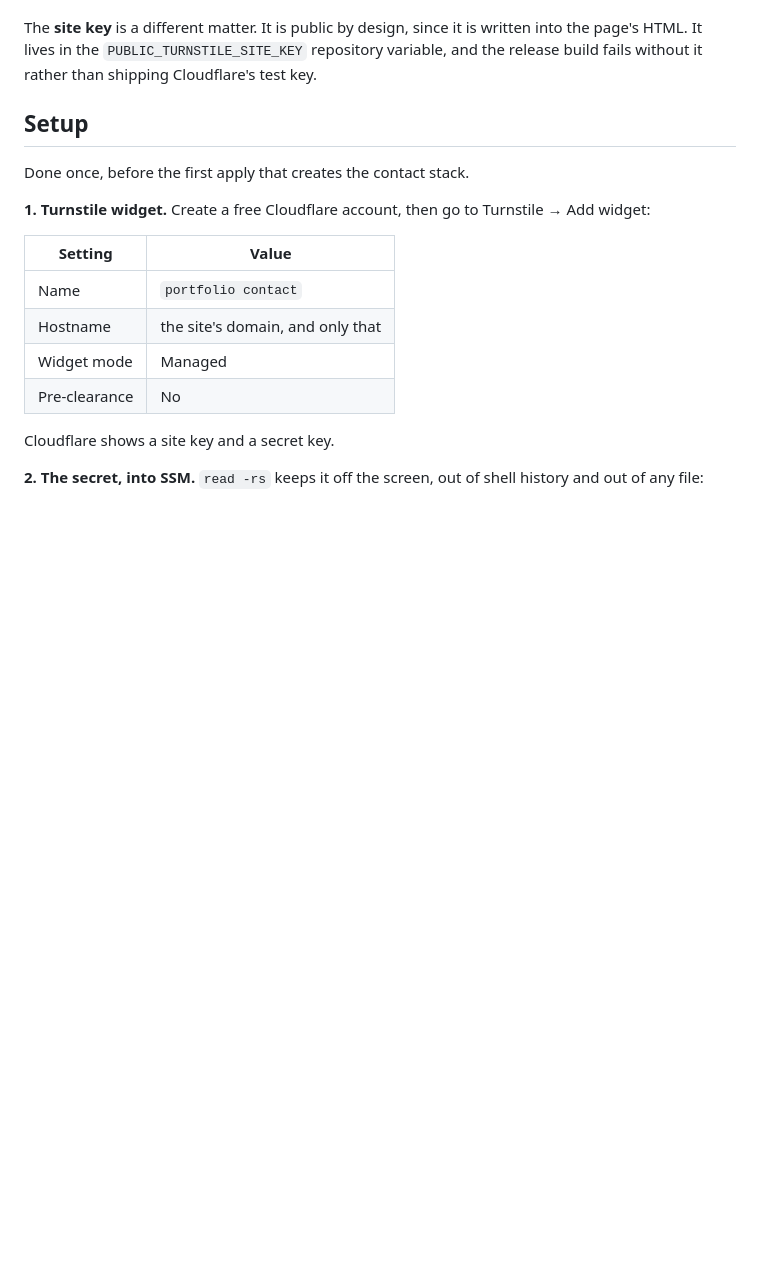
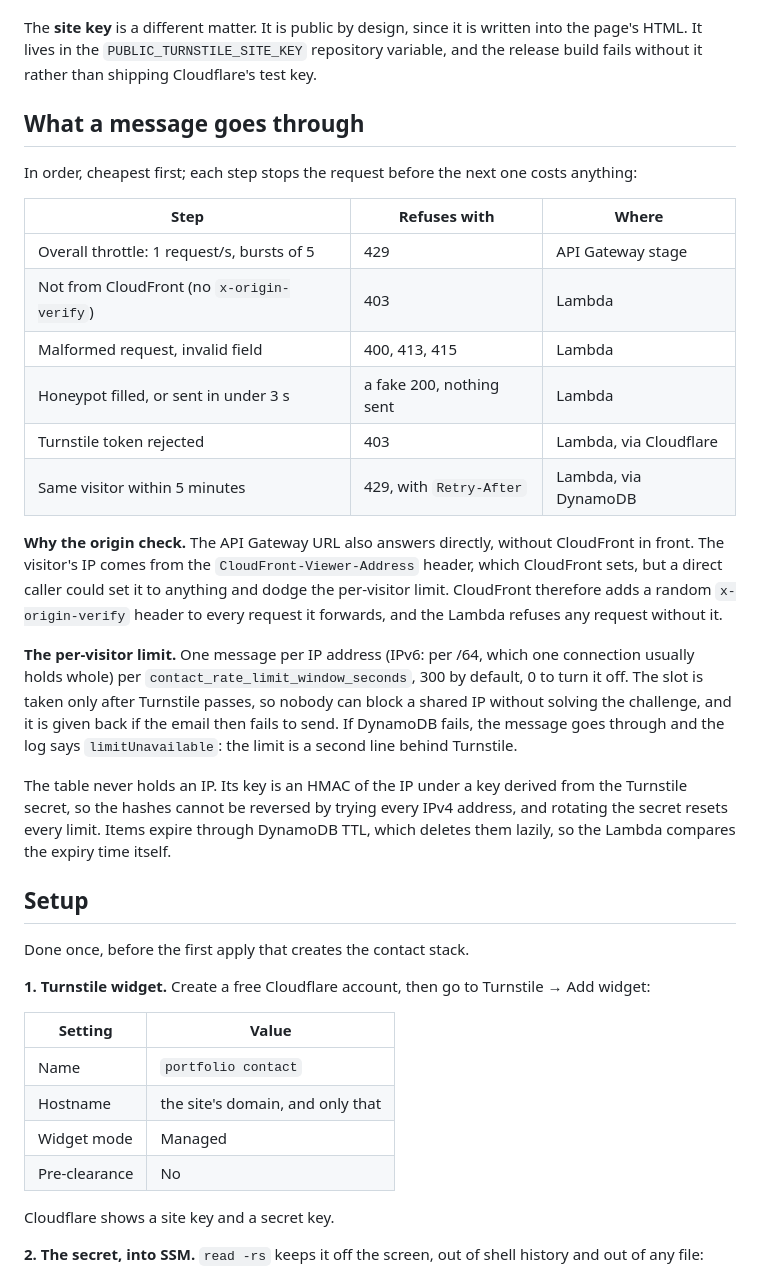
Before and after one commit to Somnef/portfolio, a Markdown page: docs/contact.md, the part around one of its changes. GitHub-like rendering; blank space fills up the shorter version.

Commit message:
docs: describe the contact form's checks, the per-visitor limit and the origin secret

```diff
--- a/docs/contact.md
+++ b/docs/contact.md
@@ -46,6 +48,41 @@ The **site key** is a different matter. It is public by design, since it is
 written into the page's HTML. It lives in the `PUBLIC_TURNSTILE_SITE_KEY`
 repository variable, and the release build fails without it rather than
 shipping Cloudflare's test key.
+
+## What a message goes through
+
+In order, cheapest first; each step stops the request before the next one
+costs anything:
+
+| Step                                       | Refuses with             | Where                  |
+| ------------------------------------------ | ------------------------ | ---------------------- |
+| Overall throttle: 1 request/s, bursts of 5 | 429                      | API Gateway stage      |
+| Not from CloudFront (no `x-origin-verify`) | 403                      | Lambda                 |
+| Malformed request, invalid field           | 400, 413, 415            | Lambda                 |
+| Honeypot filled, or sent in under 3 s      | a fake 200, nothing sent | Lambda                 |
+| Turnstile token rejected                   | 403                      | Lambda, via Cloudflare |
+| Same visitor within 5 minutes              | 429, with `Retry-After`  | Lambda, via DynamoDB   |
+
+**Why the origin check.** The API Gateway URL also answers directly, without
+CloudFront in front. The visitor's IP comes from the `CloudFront-Viewer-Address`
+header, which CloudFront sets, but a direct caller could set it to anything
+and dodge the per-visitor limit. CloudFront therefore adds a random
+`x-origin-verify` header to every request it forwards, and the Lambda refuses
+any request without it.
+
+**The per-visitor limit.** One message per IP address (IPv6: per /64, which
+one connection usually holds whole) per `contact_rate_limit_window_seconds`,
+300 by default, 0 to turn it off. The slot is taken only after Turnstile
+passes, so nobody can block a shared IP without solving the challenge, and
+it is given back if the email then fails to send. If DynamoDB fails, the
+message goes through and the log says `limitUnavailable`: the limit is a
+second line behind Turnstile.
+
+The table never holds an IP. Its key is an HMAC of the IP under a key derived
+from the Turnstile secret, so the hashes cannot be reversed by trying every
+IPv4 address, and rotating the secret resets every limit. Items expire
+through DynamoDB TTL, which deletes them lazily, so the Lambda compares the
+expiry time itself.
 
 ## Setup
 
```
Also changed, not shown: other parts of docs/contact.md (+23 -1 lines).
